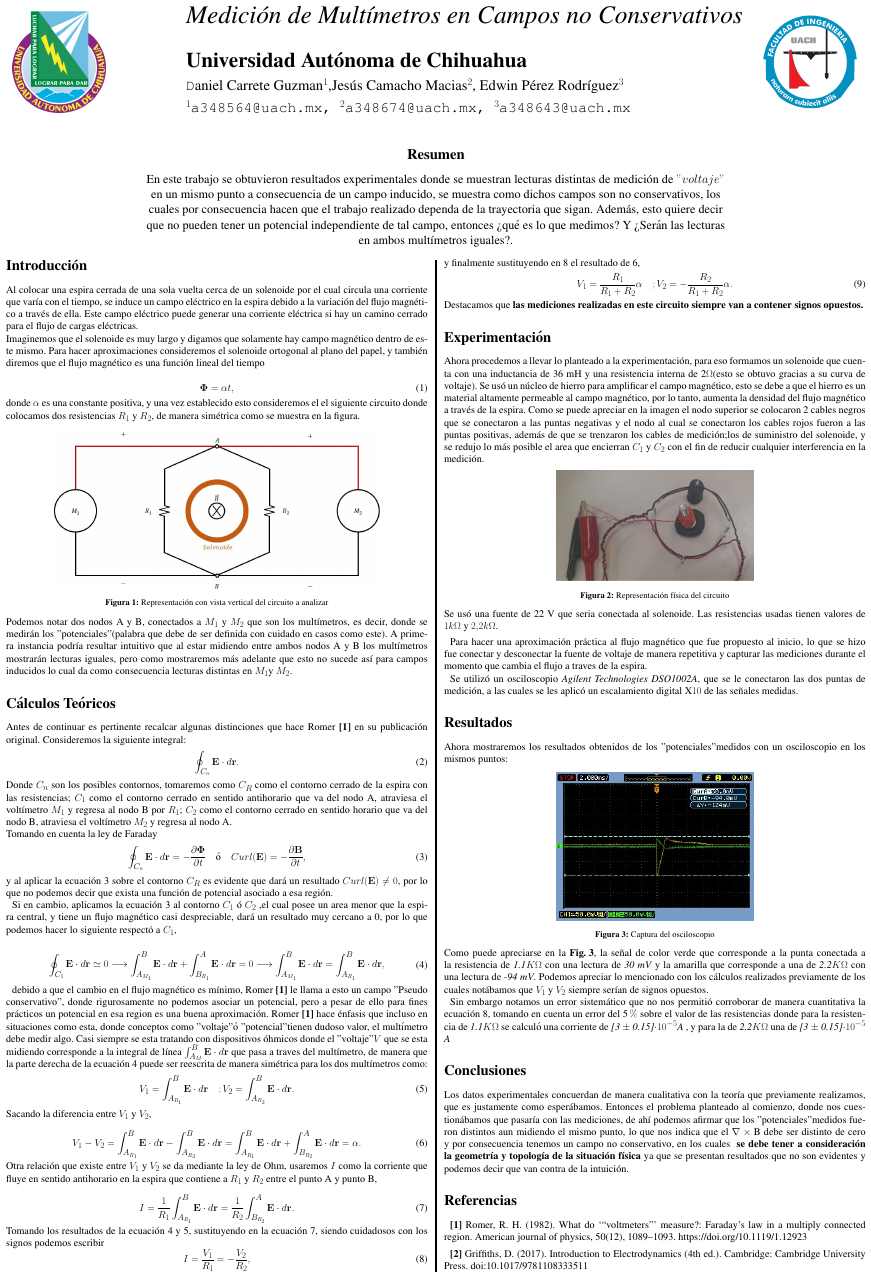
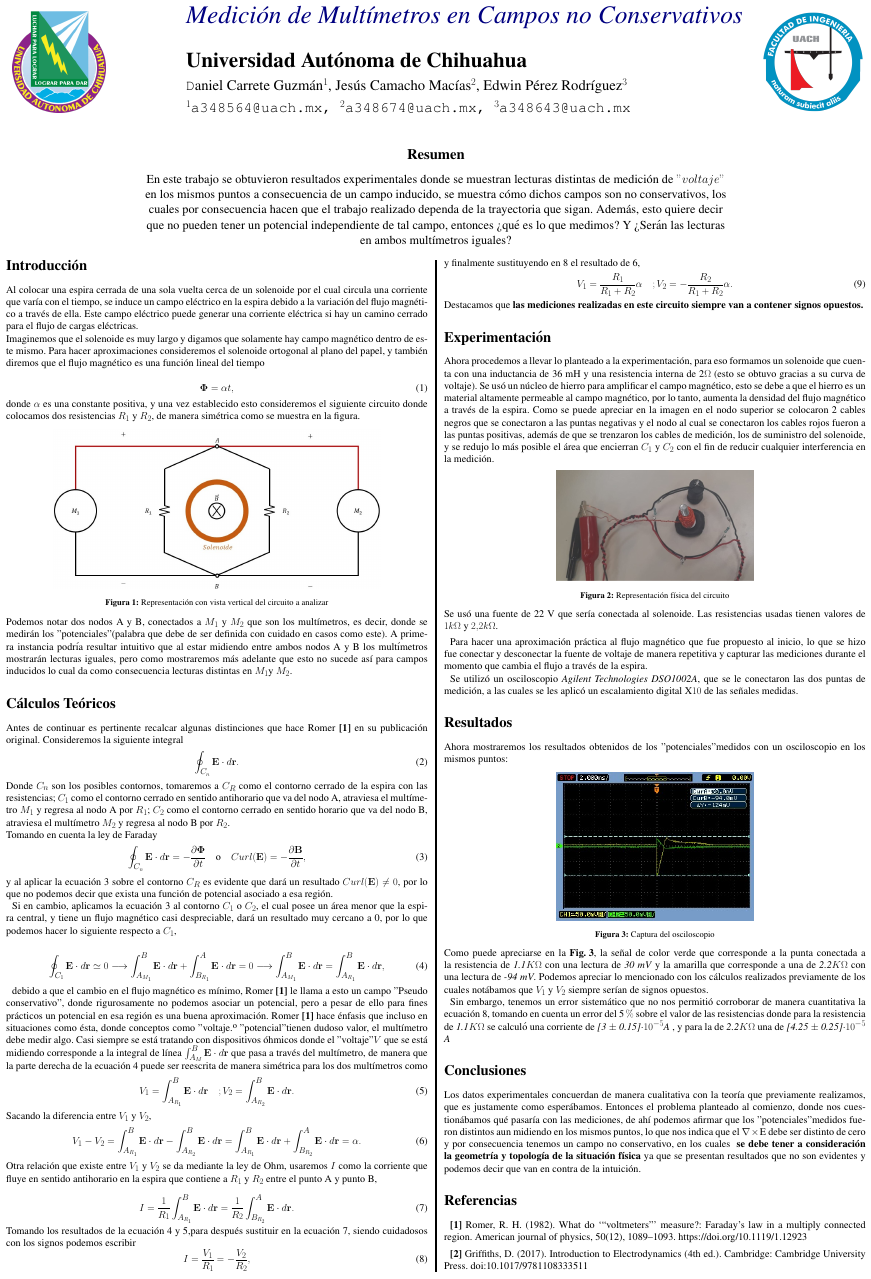
Before and after one commit to SL0W-HAND/proyecto_TELEC, a LaTeX poster (Cartel.tex): the whole page. Compiled offline with pdfLaTeX.

Commit message:
fix something

```diff
--- a/Cartel.tex
+++ b/Cartel.tex
@@ -56,15 +56,14 @@
 \end{minipage}
 \begin{minipage}[ht]{0.67\linewidth}
 \veryHuge \color{NavyBlue} \textbf{} \color{Black}\\ % Title
-\Huge\textit{Medición de Multímetros en Campos no Conservativos}\\[2cm] % Subtitle
+\Huge\textit{\color{NavyBlue} Medición de Multímetros en Campos no Conservativos}\\[2cm] % Subtitle
 \huge \textbf{Universidad Autónoma de Chihuahua}\\[0.4cm] % University/organization
-\Large \texttt Daniel Carrete Guzman$^{1}$,Jesús Camacho Macias$^{2}$, Edwin Pérez Rodríguez$^{3}$\\[0.3cm] % Author(s)
+\Large \texttt Daniel Carrete Guzmán$^{1}$, Jesús Camacho Macías$^{2}$, Edwin Pérez Rodríguez$^{3}$\\[0.3cm] % Author(s)
 \texttt{$^{1}$a348564@uach.mx, $^{2}$a348674@uach.mx, $^{3}$a348643@uach.mx \\}
 \end{minipage}
 \begin{minipage}[ht]{0.15\linewidth}
-    \includegraphics[width=8cm]{figures/logo ingenieria.png}\\
+    \includegraphics[width=8.5cm]{figures/logo ingenieria.png}\\
 \end{minipage}
-
 
 
 %----------------------------------------------------------------------------------------
@@ -78,11 +77,10 @@
         \begin{abstract}
        \centering \section*{Resumen}
        \large
-            En este trabajo se obtuvieron resultados experimentales donde se muestran lecturas distintas de medición de $"voltaje"$ en un mismo punto a consecuencia de un campo inducido, se muestra como dichos campos son no conservativos, los cuales por consecuencia hacen que el trabajo realizado dependa de la trayectoria que sigan. Además, esto quiere decir que no pueden tener un potencial independiente de tal campo, entonces ¿qué es lo que medimos? Y ¿Serán las lecturas en ambos multímetros iguales?.
+            En este trabajo se obtuvieron resultados experimentales donde se muestran lecturas distintas de medición de $"voltaje"$ en los mismos puntos a consecuencia de un campo inducido, se muestra cómo dichos campos son no conservativos, los cuales por consecuencia hacen que el trabajo realizado dependa de la trayectoria que sigan. Además, esto quiere decir que no pueden tener un potencial independiente de tal campo, entonces ¿qué es lo que medimos? Y ¿Serán las lecturas en ambos multímetros iguales?
         \end{abstract}
     \end{minipage}
 \end{center}
-
 
 % This is how many columns your poster will be broken into, a portrait poster is generally split into 2 columns
 \begin{multicols}{2}
@@ -103,7 +101,7 @@
 \boldsymbol{\Phi}=\alpha t,
 \label{flujo}
 \end{equation}
-donde $\alpha$ es una constante positiva, y una vez establecido esto consideremos el el siguiente circuito donde colocamos dos resistencias $R_1$  y $R_2$, de manera simétrica como se muestra en la figura.
+\noindent donde $\alpha$ es una constante positiva, y una vez establecido esto consideremos el siguiente circuito donde colocamos dos resistencias $R_1$  y $R_2$, de manera simétrica como se muestra en la figura.
 
 \begin{center}\vspace{0.4cm}
     \includegraphics[scale=0.9]{Presentación1.jpg}
@@ -119,32 +117,27 @@ Podemos notar dos nodos A y B, conectados a $M_{1}$ y $M_{2}$ que son los multí
 
 \section*{Cálculos Teóricos}
 
-
 %----------------------------------------------------------------------------------------
-%	MATERIALS AND METHODS
+%	Cálculos Teóricos
 %----------------------------------------------------------------------------------------
-
-
-
-%------------------------------------------------
 \noindent Antes de continuar es pertinente recalcar algunas distinciones que hace Romer \textbf{[{1}]} en su publicación original.
-Consideremos la siguiente integral:
+Consideremos la siguiente integral
 \begin{equation}
     \oint_{C_n} \mathbf{E} \cdot d\mathbf{r}.
 \end{equation}
-Donde $C_n$ son los posibles contornos, tomaremos como $C_R$  como el contorno cerrado de la espira con las resistencias; $C_1$  como el contorno cerrado en sentido antihorario que va del nodo A, atraviesa el voltímetro $M_1$ y regresa al nodo B por $R_1$; $C_2$  como el contorno cerrado en sentido horario que va del nodo B, atraviesa el voltímetro $M_2$ y regresa al nodo A.
+Donde $C_n$ son los posibles contornos, tomaremos a $C_R$  como el contorno cerrado de la espira con las resistencias; $C_1$  como el contorno cerrado en sentido antihorario que va del nodo A, atraviesa el multímetro $M_1$ y regresa al nodo A por $R_1$; $C_2$  como el contorno cerrado en sentido horario que va del nodo B, atraviesa el multímetro $M_2$ y regresa al nodo B por $R_2$.
 
 
 
 \noindent Tomando en cuenta la ley de Faraday
 \begin{equation}
-    \oint_{C_n}  \mathbf{E} \cdot d\mathbf{r}=-\frac{\partial \boldsymbol{\Phi} }{\partial t} \quad \text{ó}\quad Curl(\mathbf{E}) =-\frac{\partial \mathbf{B}}{\partial t},
+    \oint_{C_n}  \mathbf{E} \cdot d\mathbf{r}=-\frac{\partial \boldsymbol{\Phi} }{\partial t} \quad \text{o}\quad Curl(\mathbf{E}) =-\frac{\partial \mathbf{B}}{\partial t},
     \label{LeyFaraday}
 \end{equation}
 
 \noindent y al aplicar la ecuación \ref{LeyFaraday} sobre el contorno $C_R$ es evidente que dará un resultado $Curl(\mathbf{E}) \neq 0 $, por lo que no podemos decir que exista una función de potencial asociado a esa región.
 
-Si en cambio, aplicamos la ecuación \ref{LeyFaraday} al contorno $C_1$ ó  $C_2$ ,el cual posee un area menor que la espira central, y tiene un flujo magnético casi despreciable, dará un resultado muy cercano a 0, por lo que podemos hacer lo siguiente respectó a $C_1$,
+Si en cambio, aplicamos la ecuación \ref{LeyFaraday} al contorno $C_1$ o  $C_2$, el cual posee un área menor que la espira central, y tiene un flujo magnético casi despreciable, dará un resultado muy cercano a 0, por lo que podemos hacer lo siguiente respecto a $C_1$,
 
 \begin{equation}
     \begin{split}
@@ -171,7 +162,7 @@ Otra relación que existe entre $V_1$ y $V_2$ se da mediante la ley de Ohm, usar
     I = \frac{1}{R_1} \int_{A_{R_1}}^{B} \mathbf{E} \cdot d\mathbf{r} =  \frac{1}{R_2}\int_{B_{R_2}}^{A} \mathbf{E} \cdot d\mathbf{r}.
     \label{corriente}
 \end{equation}
-Tomando los resultados de la ecuación \ref{integralCerrada} y \ref{Voltaje1,2}, sustituyendo en la ecuación \ref{corriente}, siendo cuidadosos con los signos podemos escribir
+Tomando los resultados de la ecuación \ref{integralCerrada} y \ref{Voltaje1,2},para después sustituir en la ecuación \ref{corriente}, siendo cuidadosos con los signos podemos escribir
 \begin{equation}
     I = \frac{V_1}{R_1} = -\frac{V_2}{R_2},
     \label{corriente2}
@@ -185,35 +176,35 @@ y finalmente sustituyendo en \ref{corriente2} el resultado de \ref{diferenciaVol
 \noindent Destacamos que \textbf{las mediciones realizadas en este circuito siempre van a contener signos opuestos.}
 
 %----------------------------------------------------------------------------------------
-%	RESULTS
+%	Experimentación
 %----------------------------------------------------------------------------------------
 \section*{Experimentación}
 
-\noindent Ahora procedemos a llevar lo planteado a la experimentación, para eso formamos un solenoide  que cuenta con una inductancia de 36 mH y una resistencia interna de 2$\Omega$(esto se obtuvo gracias a su curva de voltaje). Se usó un núcleo  de hierro para amplificar el campo magnético, esto se debe a que el hierro es un material altamente permeable al campo magnético, por lo tanto, aumenta la densidad del flujo magnético a través de la espira. Como se puede apreciar en la imagen el nodo superior se colocaron 2 cables negros que se conectaron a las puntas negativas y el nodo al cual se conectaron los cables rojos fueron a las puntas positivas, además de que se trenzaron los cables de medición;los de suministro del solenoide, y se redujo lo más posible el area que encierran $C_1$ y $C_2$ con el fin de reducir cualquier interferencia en la medición.
+\noindent Ahora procedemos a llevar lo planteado a la experimentación, para eso formamos un solenoide  que cuenta con una inductancia de 36 mH y una resistencia interna de 2$\Omega$ (esto se obtuvo gracias a su curva de voltaje). Se usó un núcleo  de hierro para amplificar el campo magnético, esto se debe a que el hierro es un material altamente permeable al campo magnético, por lo tanto, aumenta la densidad del flujo magnético a través de la espira. Como se puede apreciar en la imagen en el nodo superior se colocaron 2 cables negros que se conectaron a las puntas negativas y el nodo al cual se conectaron los cables rojos fueron a las puntas positivas, además de que se trenzaron los cables de medición, los de suministro del solenoide, y se redujo lo más posible el área que encierran $C_1$ y $C_2$ con el fin de reducir cualquier interferencia en la medición.
 
 \begin{center}\vspace{0.4cm}
-\includegraphics[scale=0.5]{Circuito2.jpg}
-\captionof{figure}{ Representación física del circuito}
+    \includegraphics[scale=0.5]{Circuito2.jpg}
+    \captionof{figure}{ Representación física del circuito}
 \end{center}\vspace{0.4cm}
 
 
-\noindent Se usó una fuente de 22 V que seria conectada al solenoide. Las resistencias usadas tienen valores de $1k\Omega$ y $2.2k\Omega$.
+\noindent Se usó una fuente de 22 V que sería conectada al solenoide. Las resistencias usadas tienen valores de $1k\Omega$ y $2.2k\Omega$.
 
 \vspace{0.3cm}
-Para hacer una aproximación práctica al flujo magnético que fue propuesto al inicio, lo que se hizo fue conectar y desconectar la fuente de voltaje de manera repetitiva y capturar las mediciones durante el momento que cambia el flujo a traves de la espira.
+Para hacer una aproximación práctica al flujo magnético que fue propuesto al inicio, lo que se hizo fue conectar y desconectar la fuente de voltaje de manera repetitiva y capturar las mediciones durante el momento que cambia el flujo a través de la espira.
 
 Se utilizó un osciloscopio \textit{Agilent Technologies DSO1002A}, que se le conectaron las dos puntas  de medición, a las cuales se les aplicó un escalamiento digital X$10$ de las señales medidas.
 \section*{Resultados}
 \noindent Ahora mostraremos los resultados obtenidos de los "potenciales" medidos con un osciloscopio en los mismos puntos:
 
 \begin{center}\vspace{0.4cm}
-\includegraphics[scale=1.5]{Circuito3.jpeg}
-\captionof{figure}{ Captura del osciloscopio}
+    \includegraphics[scale=1.5]{Circuito3.jpeg}
+    \captionof{figure}{ Captura del osciloscopio}
 \end{center}\vspace{0.4cm}
 
 \noindent Como puede apreciarse en la $\textbf{Fig. 3}$, la señal de color verde que corresponde a la punta conectada a la resistencia de \textit{1.1$ K\Omega$} con una lectura de \textit{30 mV} y la amarilla que corresponde a una de \textit{2.2$K \Omega$} con una lectura de \textit{-94 mV}. Podemos apreciar lo mencionado con los cálculos realizados previamente de los cuales notábamos que $V_{1}$ y $V_{2}$ siempre serían de signos opuestos.
 
-Sin embargo notamos un error sistemático que no nos permitió corroborar de manera cuantitativa la ecuación \ref{corriente2}, tomando en cuenta un error del 5$\%$ sobre el valor de las resistencias donde para la resistencia de \textit{1.1$K \Omega$} se calculó una corriente de \textit{[3 $\pm$ 0.15]$\cdot 10^{-5}$A }, y para la de \textit{2.2$K \Omega$} una de \textit{[3 $\pm$ 0.15]$\cdot 10^{-5}$ A}
+Sin embargo, tenemos un error sistemático que no nos permitió corroborar de manera cuantitativa la ecuación \ref{corriente2}, tomando en cuenta un error del 5$\%$ sobre el valor de las resistencias donde para la resistencia de \textit{1.1$K \Omega$} se calculó una corriente de \textit{[3 $\pm$ 0.15]$\cdot 10^{-5}$A }, y para la de \textit{2.2$K \Omega$} una de \textit{[4.25 $\pm$ 0.25]$\cdot 10^{-5}$ A}
 
 %----------------------------------------------------------------------------------------
 %	CONCLUSIONS
@@ -223,13 +214,9 @@ Sin embargo notamos un error sistemático que no nos permitió corroborar de man
 
 \section*{Conclusiones}
 
-\noindent Los datos experimentales concuerdan de manera cualitativa con la teoría que previamente realizamos, que es justamente como esperábamos. Entonces el problema planteado al comienzo, donde nos cuestionábamos que pasaría con las mediciones, de ahí podemos afirmar que los "potenciales" medidos  fueron distintos aun midiendo el mismo punto, lo que nos indica que el  $\nabla \times \text{B}$ debe ser distinto de cero y por consecuencia tenemos un campo no conservativo, en los cuales  \textbf{ se debe tener a consideración la geometría y topología de la situación física} ya que se presentan resultados que no son evidentes y podemos decir que van contra de la intuición.
+\noindent Los datos experimentales concuerdan de manera cualitativa con la teoría que previamente realizamos, que es justamente como esperábamos. Entonces el problema planteado al comienzo, donde nos cuestionábamos qué pasaría con las mediciones, de ahí podemos afirmar que los "potenciales" medidos  fueron distintos aun midiendo en los mismos puntos, lo que nos indica que el  $\nabla \times \text{E}$ debe ser distinto de cero y por consecuencia tenemos un campo no conservativo, en los cuales  \textbf{ se debe tener a consideración la geometría y topología de la situación física} ya que se presentan resultados que no son evidentes y podemos decir que van en contra de la intuición.
 
 \color{Black} % Set the color back to DarkSlateGray for the rest of the content
-
-%----------------------------------------------------------------------------------------
-%	FORTHCOMING RESEARCH
-%----------------------------------------------------------------------------------------
 
 %----------------------------------------------------------------------------------------
 %	REFERENCES
```
Also changed, not shown: figures/Circuito.jpg (deleted), figures/placeholder.jpg (deleted), Cartel.tex (9 more changed lines).
